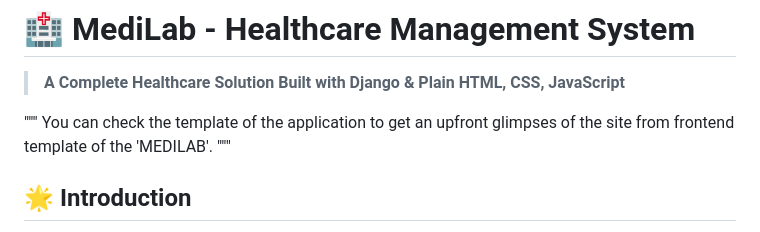
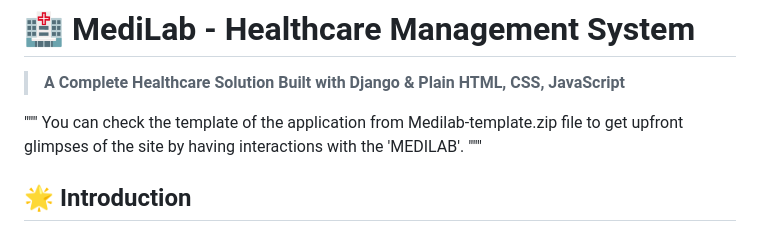
Before and after one commit to Immuhammadfaizan/Medilab---Medical-Platform, a Markdown page: README.md, the part around the change. GitHub-like rendering.

```diff
--- a/README.md
+++ b/README.md
@@ -2,7 +2,9 @@
 > **A Complete Healthcare Solution Built with Django & Plain HTML, CSS, JavaScript**
 
 """
-    You can check the template of the application to get an upfront glimpses of the site from frontend template of the 'MEDILAB'.
+    You can check the template of the application from Medilab-template.zip
+    file to get upfront glimpses of the site by having interactions with
+    the 'MEDILAB'.
 """
 
 ## 🌟 Introduction
```
